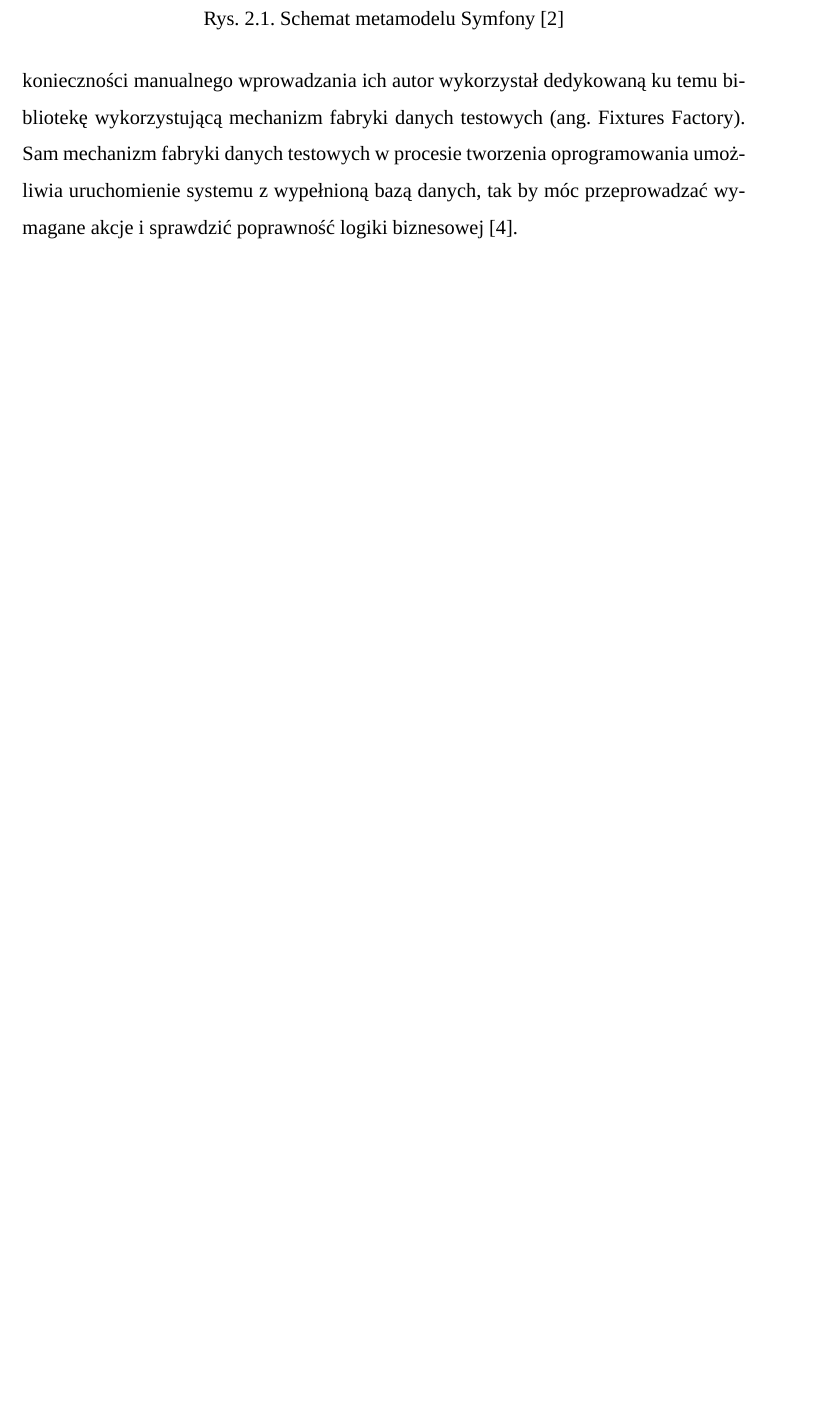
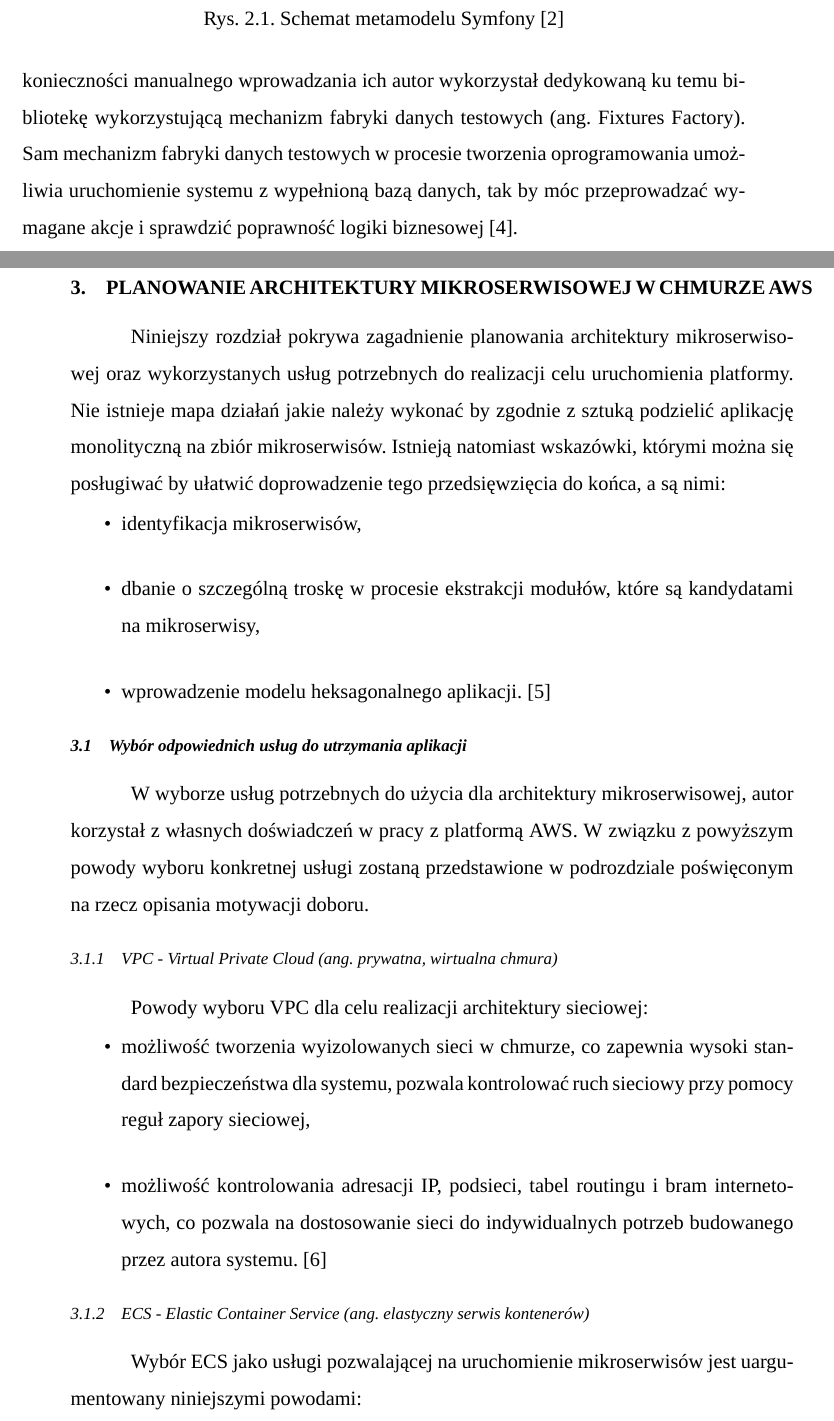
Before and after one commit to bartosz-szymanski-dev/master-thesis, a LaTeX thesis (praca-dyplomowa.tex): part of page 8 of 9 before the commit and two parts of pages 8 and 9 of 11 after it, the two joined at a grey line, cut so that both start at the same text, the shorter picture padded with empty space. Compiled offline with XeLaTeX; a missing font is replaced by an installed copy or a similar font.

Commit message:
chapter 3 - work in progress

```diff
--- a/praca-dyplomowa.tex
+++ b/praca-dyplomowa.tex
@@ -145,3 +145,25 @@ Symfony jako framework, który za zadanie ma ułatwić rozwój oprogramowania in
 
 W celu odzwierciedlenia domen aktorów, w projekcie została wykorzystana biblioteka Doctrine, wspierana przez Symfony. Samo Doctrine to narzędzie do manipulacji bazą danych przy wykorzystaniu obiektów PHP \cite{symf.5}. By zainicjować dane w systemie bez konieczności manualnego wprowadzania ich autor wykorzystał dedykowaną ku temu bibliotekę wykorzystującą mechanizm fabryki danych testowych (ang. Fixtures Factory). Sam mechanizm fabryki danych testowych w procesie tworzenia oprogramowania umożliwia uruchomienie systemu z wypełnioną bazą danych, tak by móc przeprowadzać wymagane akcje i sprawdzić poprawność logiki biznesowej \cite{fixtures}.
 
+\chapter{Planowanie architektury mikroserwisowej w chmurze AWS}
+Niniejszy rozdział pokrywa zagadnienie planowania architektury mikroserwisowej oraz wykorzystanych usług potrzebnych do realizacji celu uruchomienia platformy. Nie istnieje mapa działań jakie należy wykonać by zgodnie z sztuką podzielić aplikację monolityczną na zbiór mikroserwisów. Istnieją natomiast wskazówki, którymi można się posługiwać by ułatwić doprowadzenie tego przedsięwzięcia do końca, a są nimi:
+
+\begin{itemize}
+\item identyfikacja mikroserwisów,
+\item dbanie o szczególną troskę w procesie ekstrakcji modułów, które są kandydatami na mikroserwisy,
+\item wprowadzenie modelu heksagonalnego aplikacji. \cite{java.ee.8.design.patterns}
+\end{itemize}
+
+\section{Wybór odpowiednich usług do utrzymania aplikacji}
+W wyborze usług potrzebnych do użycia dla architektury mikroserwisowej, autor korzystał z własnych doświadczeń w pracy z platformą AWS. W związku z powyższym powody wyboru konkretnej usługi zostaną przedstawione w podrozdziale poświęconym na rzecz opisania motywacji doboru.
+
+\subsection{VPC - Virtual Private Cloud (ang. prywatna, wirtualna chmura)}
+Powody wyboru VPC dla celu realizacji architektury sieciowej:
+
+\begin{itemize}
+\item możliwość tworzenia wyizolowanych sieci w chmurze, co zapewnia wysoki standard bezpieczeństwa dla systemu, pozwala kontrolować ruch sieciowy przy pomocy reguł zapory sieciowej,
+\item możliwość kontrolowania adresacji IP, podsieci, tabel routingu i bram internetowych, co pozwala na dostosowanie sieci do indywidualnych potrzeb budowanego przez autora systemu. \cite{aws.vpc}
+\end{itemize}
+
+\subsection{ECS - Elastic Container Service (ang. elastyczny serwis kontenerów)}
+Wybór ECS jako usługi pozwalającej na uruchomienie mikroserwisów jest uargumentowany niniejszymi powodami:
```
Also changed, not shown: bibliography.bib (+19 -0 lines), praca-dyplomowa.pdf, praca-dyplomowa.tex (6 more changed lines).
